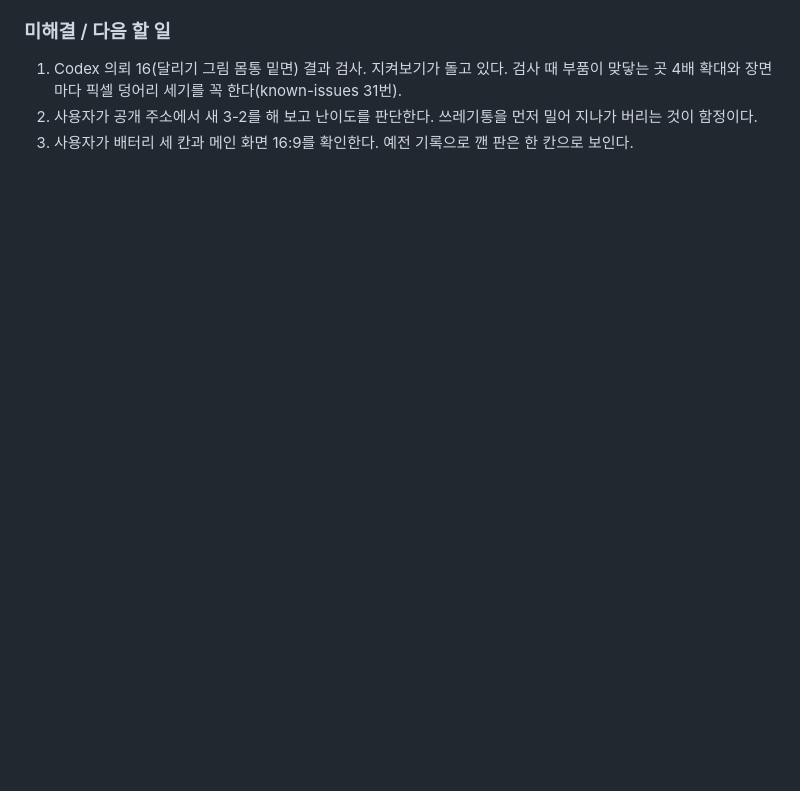
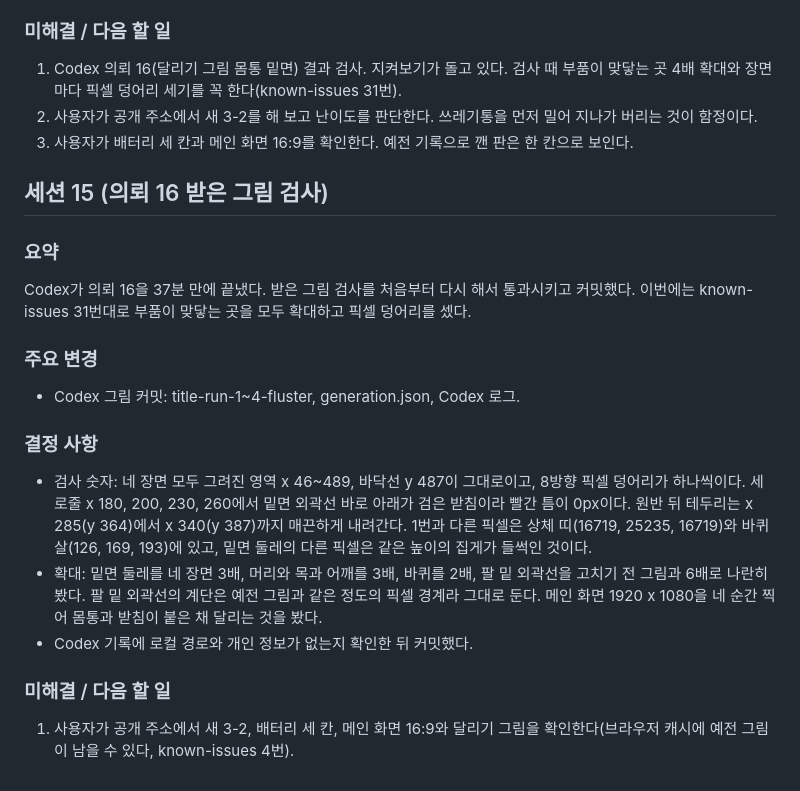
Before and after one commit to soomin007/outlet-villains, a Markdown page: session_logs/2026-11-02.md, the part around the change. Drawn GitHub-style; blank space fills up the shorter version.

Commit message:
세션 로그: 의뢰 16 받은 그림 검사
Co-Authored-By: Claude Opus 5.5 <noreply@anthropic.com>

```diff
--- a/session_logs/2026-11-02.md
+++ b/session_logs/2026-11-02.md
@@ -280,3 +280,22 @@ Codex가 의뢰 15를 37분 만에 끝냈다. 기준 그림 한 장을 고친
 1. Codex 의뢰 16(달리기 그림 몸통 밑면) 결과 검사. 지켜보기가 돌고 있다. 검사 때 부품이 맞닿는 곳 4배 확대와 장면마다 픽셀 덩어리 세기를 꼭 한다(known-issues 31번).
 2. 사용자가 공개 주소에서 새 3-2를 해 보고 난이도를 판단한다. 쓰레기통을 먼저 밀어 지나가 버리는 것이 함정이다.
 3. 사용자가 배터리 세 칸과 메인 화면 16:9를 확인한다. 예전 기록으로 깬 판은 한 칸으로 보인다.
+
+## 세션 15 (의뢰 16 받은 그림 검사)
+
+### 요약
+Codex가 의뢰 16을 37분 만에 끝냈다. 받은 그림 검사를 처음부터 다시 해서 통과시키고 커밋했다. 이번에는 known-issues 31번대로 부품이 맞닿는 곳을 모두 확대하고 픽셀 덩어리를 셌다.
+
+### 주요 변경
+- Codex 그림 커밋: title-run-1~4-fluster, generation.json, Codex 로그.
+
+### 결정 사항
+- 검사 숫자: 네 장면 모두 그려진 영역 x 46~489, 바닥선 y 487이 그대로이고, 8방향 픽셀 덩어리가 하나씩이다.
+  세로줄 x 180, 200, 230, 260에서 밑면 외곽선 바로 아래가 검은 받침이라 빨간 틈이 0px이다. 원반 뒤 테두리는 x 285(y 364)에서 x 340(y 387)까지 매끈하게 내려간다.
+  1번과 다른 픽셀은 상체 띠(16719, 25235, 16719)와 바퀴살(126, 169, 193)에 있고, 밑면 둘레의 다른 픽셀은 같은 높이의 집게가 들썩인 것이다.
+- 확대: 밑면 둘레를 네 장면 3배, 머리와 목과 어깨를 3배, 바퀴를 2배, 팔 밑 외곽선을 고치기 전 그림과 6배로 나란히 봤다.
+  팔 밑 외곽선의 계단은 예전 그림과 같은 정도의 픽셀 경계라 그대로 둔다. 메인 화면 1920 x 1080을 네 순간 찍어 몸통과 받침이 붙은 채 달리는 것을 봤다.
+- Codex 기록에 로컬 경로와 개인 정보가 없는지 확인한 뒤 커밋했다.
+
+### 미해결 / 다음 할 일
+1. 사용자가 공개 주소에서 새 3-2, 배터리 세 칸, 메인 화면 16:9와 달리기 그림을 확인한다(브라우저 캐시에 예전 그림이 남을 수 있다, known-issues 4번).
```
